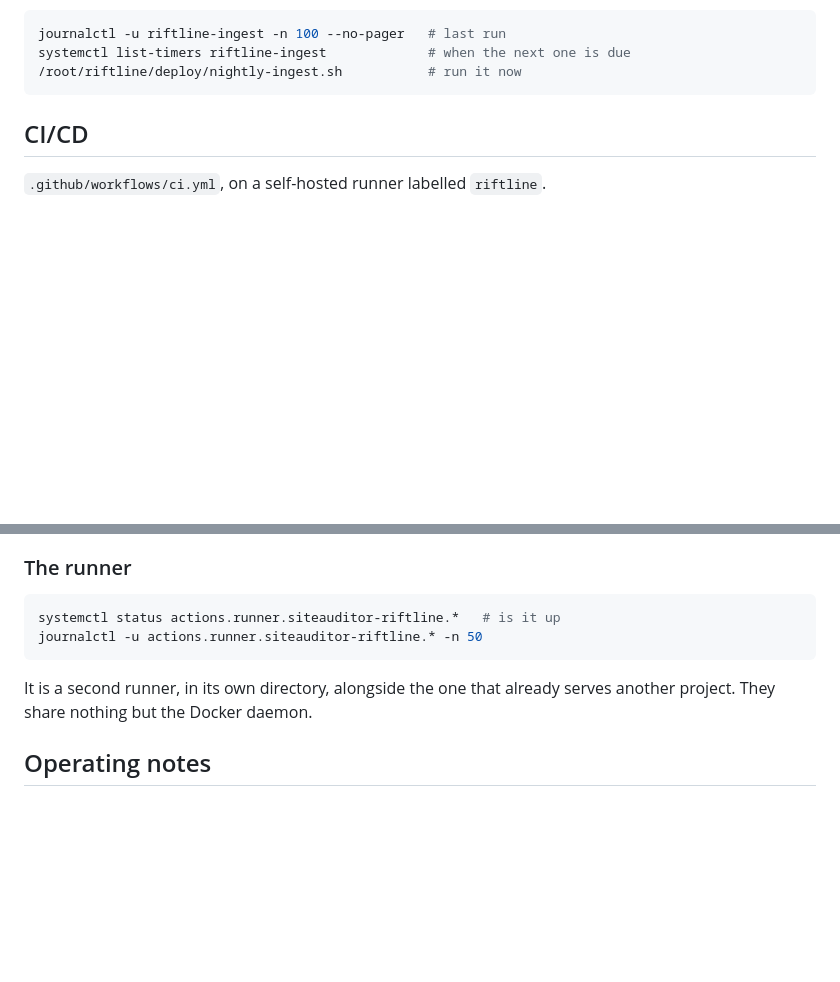
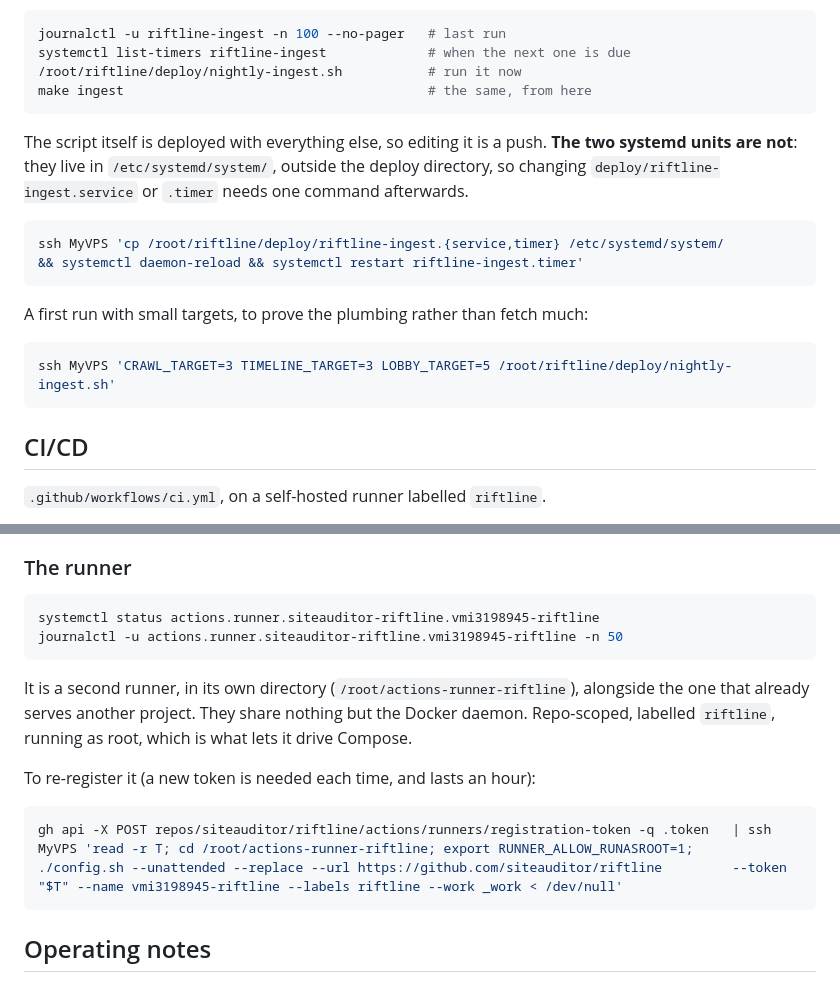
Before and after one commit to siteauditor/riftline, a Markdown page: docs/deploy.md, 2 parts joined by grey strips. GitHub-like rendering; blank space fills up the shorter version.

Commit message:
Runbook: the parts that are not a push, and the runner as registered
Two things the first deployment made clear enough to write down.

The systemd units live in /etc/systemd/system/, outside the deploy directory,
so a change to deploy/riftline-ingest.service or .timer does not reach the box
on a push the way the script does. The one command that fixes that is now
beside them, along with the small-target invocation for proving the pipeline
without waiting on a real crawl.

The runner section named a wildcard; it now names the unit as it actually
registered (siteauditor-riftline.vmi3198945-riftline) and carries the
re-registration command, since a registration token lasts an hour and the
next person to need it will be in a hurry.

````diff
--- a/docs/deploy.md
+++ b/docs/deploy.md
@@ -130,6 +130,22 @@ pages and the scores consistent with whatever is on disk.
 journalctl -u riftline-ingest -n 100 --no-pager   # last run
 systemctl list-timers riftline-ingest             # when the next one is due
 /root/riftline/deploy/nightly-ingest.sh           # run it now
+make ingest                                       # the same, from here
+```
+
+The script itself is deployed with everything else, so editing it is a push.
+**The two systemd units are not**: they live in `/etc/systemd/system/`, outside
+the deploy directory, so changing `deploy/riftline-ingest.service` or `.timer`
+needs one command afterwards.
+
+```bash
+ssh MyVPS 'cp /root/riftline/deploy/riftline-ingest.{service,timer} /etc/systemd/system/            && systemctl daemon-reload && systemctl restart riftline-ingest.timer'
+```
+
+A first run with small targets, to prove the plumbing rather than fetch much:
+
+```bash
+ssh MyVPS 'CRAWL_TARGET=3 TIMELINE_TARGET=3 LOBBY_TARGET=5 /root/riftline/deploy/nightly-ingest.sh'
 ```
 
 ## CI/CD
@@ -159,12 +175,20 @@ run anything there, and this box serves five other sites.
 ### The runner
 
 ```bash
-systemctl status actions.runner.siteauditor-riftline.*   # is it up
-journalctl -u actions.runner.siteauditor-riftline.* -n 50
+systemctl status actions.runner.siteauditor-riftline.vmi3198945-riftline
+journalctl -u actions.runner.siteauditor-riftline.vmi3198945-riftline -n 50
 ```
 
-It is a second runner, in its own directory, alongside the one that already
-serves another project. They share nothing but the Docker daemon.
+It is a second runner, in its own directory (`/root/actions-runner-riftline`),
+alongside the one that already serves another project. They share nothing but
+the Docker daemon. Repo-scoped, labelled `riftline`, running as root, which is
+what lets it drive Compose.
+
+To re-register it (a new token is needed each time, and lasts an hour):
+
+```bash
+gh api -X POST repos/siteauditor/riftline/actions/runners/registration-token -q .token   | ssh MyVPS 'read -r T; cd /root/actions-runner-riftline; export RUNNER_ALLOW_RUNASROOT=1;       ./config.sh --unattended --replace --url https://github.com/siteauditor/riftline         --token "$T" --name vmi3198945-riftline --labels riftline --work _work < /dev/null'
+```
 
 ## Operating notes
 
````
